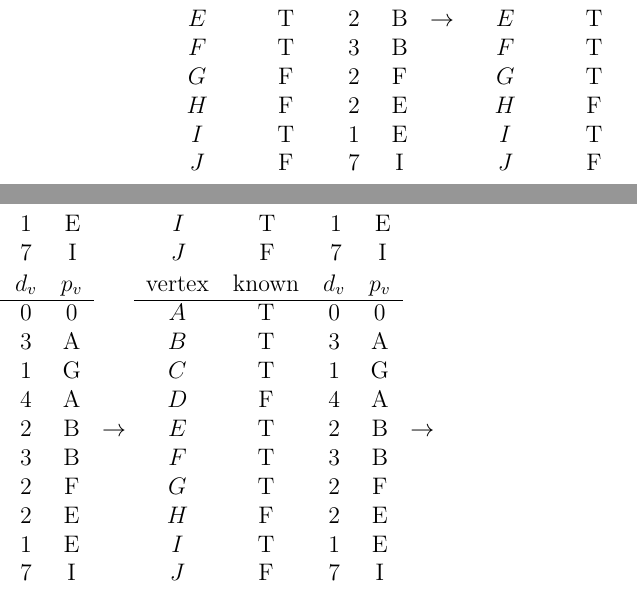
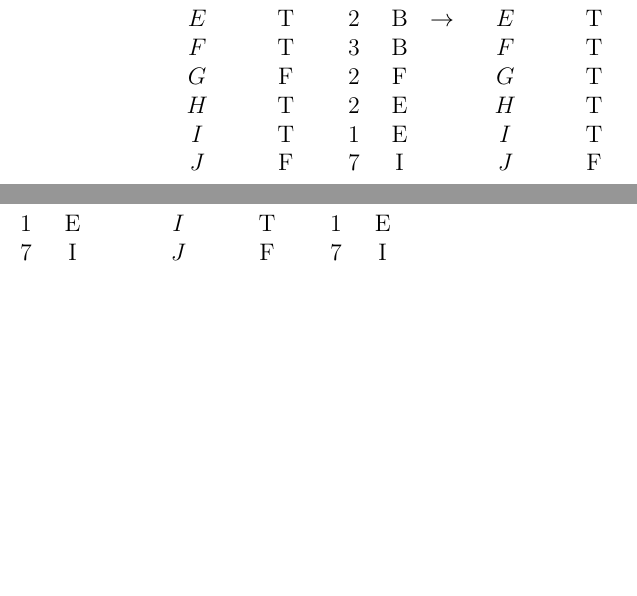
Before and after one commit to maggieshen/dshw5, a LaTeX document (written/ds5draft1.tex): two parts of the columns of page 2 of 6, joined at a grey line, cut so that both start at the same text, the shorter picture padded with empty space. Compiled offline with pdfLaTeX.

Commit message:
Almost done, just fixing bugs

```diff
--- a/written/ds5draft1.tex
+++ b/written/ds5draft1.tex
@@ -186,7 +186,7 @@ $D$ & F & 4 & A \\
 $E$ & T & 2 & B \\
 $F$ & T & 3 & B \\
 $G$ & F & 2 & F \\
-$H$ & F & 2 & E \\
+$H$ & T & 2 & E \\
 $I$ & T & 1 & E \\
 $J$ & F & 7 & I \\
 \end{tabular}
@@ -201,22 +201,7 @@ $D$ & F & 4 & A \\
 $E$ & T & 2 & B \\
 $F$ & T & 3 & B \\
 $G$ & T & 2 & F \\
-$H$ & F & 2 & E \\
-$I$ & T & 1 & E \\
-$J$ & F & 7 & I \\
-\end{tabular}
-$\rightarrow$
-\begin{tabular}{ c c c c }
-vertex & known & $d_v$ & $p_v$ \\
- \hline
-$A$ & T & 0 & 0 \\
-$B$ & T & 3 & A \\
-$C$ & T & 1 & G \\
-$D$ & F & 4 & A \\
-$E$ & T & 2 & B \\
-$F$ & T & 3 & B \\
-$G$ & T & 2 & F \\
-$H$ & F & 2 & E \\
+$H$ & T & 2 & E \\
 $I$ & T & 1 & E \\
 $J$ & F & 7 & I \\
 \end{tabular}
```
Also changed, not shown: written/ds5draft1.pdf, 8 other files.
